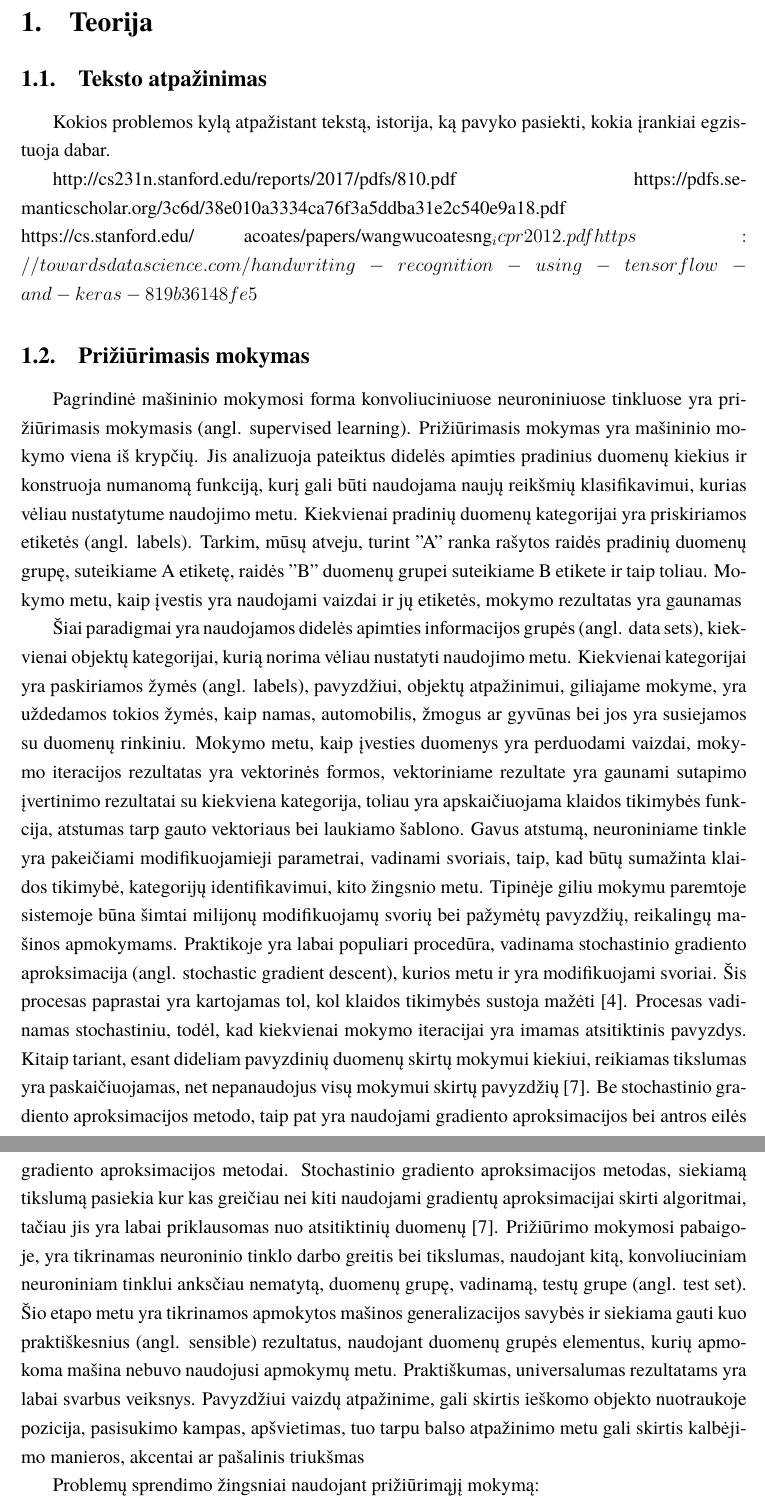
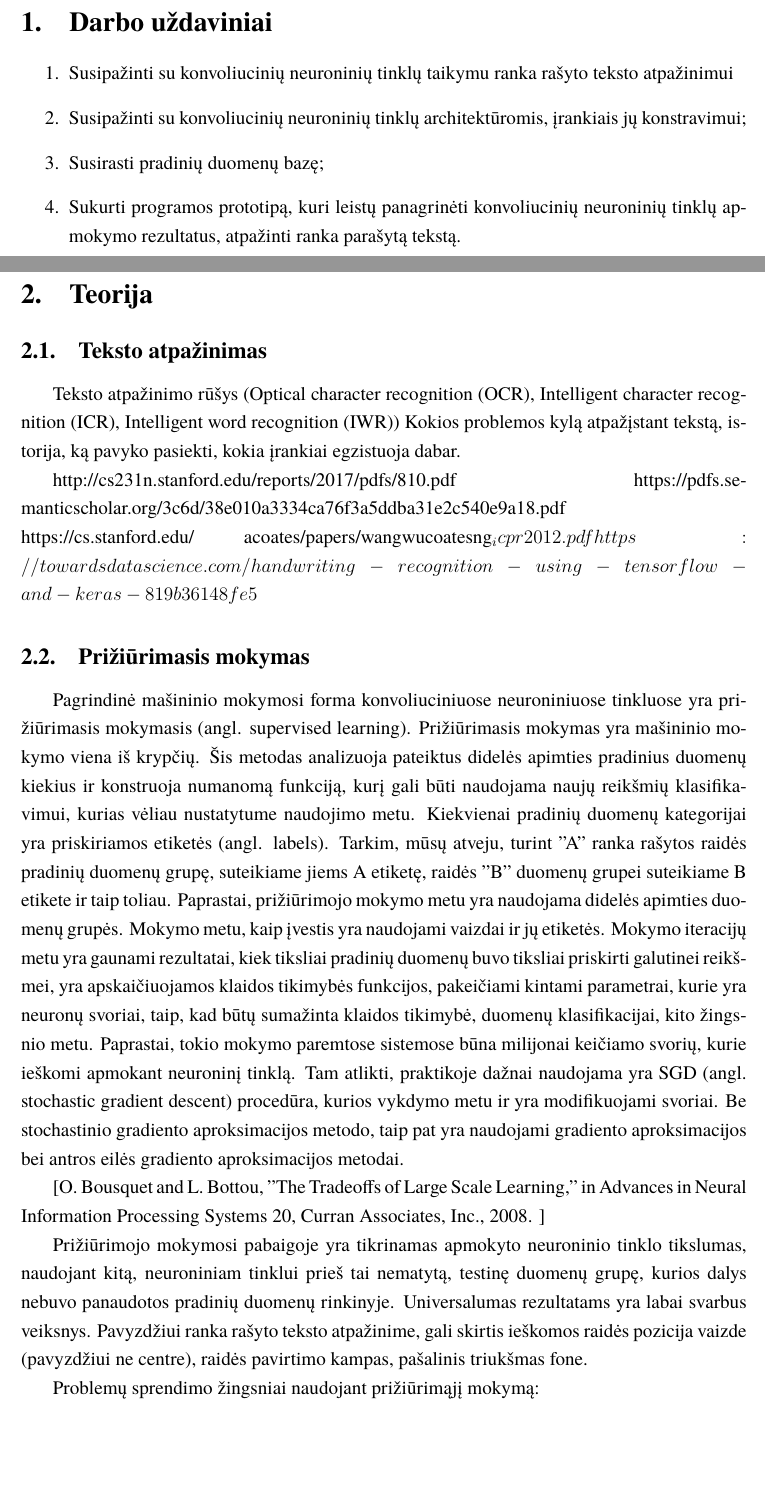
Before and after one commit to IgnasJ/Bakalauras, a LaTeX document (LaTeX/main.tex): two parts of pages 5 and 6 of 17 before the commit and two parts of pages 5 and 6 of 18 after it, joined at a grey line, cut at the place of the change, the shorter picture padded with empty space. Compiled offline with LuaLaTeX; a missing font is replaced by an installed copy or a similar font.

Commit message:
papildyta

```diff
--- a/LaTeX/main.tex
+++ b/LaTeX/main.tex
@@ -47,10 +47,19 @@
 
 Taigi, šiame baigiamojo bakalauro darbe panagrinėsime ranka rašyto teksto atpažinimo galimybes, panagrinėsime kokie yra pradinių duomenų šaltiniai, kokiu tikslumu pavyks atpažinti ranka parašytą tekstą.
 
+\section{Darbo uždaviniai}
+\begin{enumerate}
+    \item Susipažinti su konvoliucinių neuroninių tinklų taikymu ranka rašyto teksto atpažinimui
+    \item Susipažinti su konvoliucinių neuroninių tinklų architektūromis, įrankiais jų konstravimui;
+    \item Susirasti pradinių duomenų bazę;
+    \item Sukurti programos prototipą, kuri leistų panagrinėti konvoliucinių neuroninių tinklų apmokymo rezultatus, atpažinti ranka parašytą tekstą.
+\end{enumerate}
+
 \section{Teorija}
 
 \subsection{Teksto atpažinimas}
-Kokios problemos kylą atpažistant tekstą, istorija, ką pavyko pasiekti, kokia įrankiai egzistuoja dabar.
+Teksto atpažinimo rūšys (Optical character recognition (OCR), Intelligent character recognition (ICR), Intelligent word recognition (IWR))
+Kokios problemos kylą atpažįstant tekstą, istorija, ką pavyko pasiekti, kokia įrankiai egzistuoja dabar.
 
 http://cs231n.stanford.edu/reports/2017/pdfs/810.pdf
 https://pdfs.semanticscholar.org/3c6d/38e010a3334ca76f3a5ddba31e2c540e9a18.pdf
@@ -60,9 +69,11 @@ https://towardsdatascience.com/handwriting-recognition-using-tensorflow-and-kera
 
 \subsection{Prižiūrimasis mokymas}
 
-Pagrindinė mašininio mokymosi forma konvoliuciniuose neuroniniuose tinkluose yra prižiūrimasis mokymasis (angl. supervised learning). Prižiūrimasis mokymas yra mašininio mokymo viena iš krypčių. Jis analizuoja pateiktus didelės apimties pradinius duomenų kiekius ir konstruoja numanomą funkciją, kurį gali būti naudojama naujų reikšmių klasifikavimui, kurias vėliau nustatytume naudojimo metu. Kiekvienai pradinių duomenų kategorijai yra priskiriamos etiketės (angl. labels). Tarkim, mūsų atveju, turint "A" ranka rašytos raidės pradinių duomenų grupę, suteikiame A etiketę, raidės "B" duomenų grupei suteikiame B etikete ir taip toliau. Mokymo metu, kaip įvestis yra naudojami vaizdai ir jų etiketės, mokymo rezultatas yra gaunamas
+Pagrindinė mašininio mokymosi forma konvoliuciniuose neuroniniuose tinkluose yra prižiūrimasis mokymasis (angl. supervised learning). Prižiūrimasis mokymas yra mašininio mokymo viena iš krypčių. Šis metodas analizuoja pateiktus didelės apimties pradinius duomenų kiekius ir konstruoja numanomą funkciją, kurį gali būti naudojama naujų reikšmių klasifikavimui, kurias vėliau nustatytume naudojimo metu. Kiekvienai pradinių duomenų kategorijai yra priskiriamos etiketės (angl. labels). Tarkim, mūsų atveju, turint "A" ranka rašytos raidės pradinių duomenų grupę, suteikiame jiems A etiketę, raidės "B" duomenų grupei suteikiame B etikete ir taip toliau. Paprastai, prižiūrimojo mokymo metu yra naudojama didelės apimties duomenų grupės. Mokymo metu, kaip įvestis yra naudojami vaizdai ir jų etiketės. Mokymo iteracijų metu yra gaunami rezultatai, kiek tiksliai pradinių duomenų buvo tiksliai priskirti galutinei reikšmei, yra apskaičiuojamos klaidos tikimybės funkcijos, pakeičiami kintami parametrai, kurie yra neuronų svoriai, taip, kad būtų sumažinta klaidos tikimybė, duomenų klasifikacijai, kito žingsnio metu. Paprastai, tokio mokymo paremtose sistemose būna milijonai keičiamo svorių, kurie ieškomi apmokant neuroninį tinklą. Tam atlikti, praktikoje dažnai naudojama yra SGD (angl. stochastic gradient descent) procedūra, kurios vykdymo metu ir yra modifikuojami svoriai. Be stochastinio gradiento aproksimacijos metodo, taip pat yra naudojami gradiento aproksimacijos bei antros eilės gradiento aproksimacijos metodai.
 
-Šiai paradigmai yra naudojamos didelės apimties informacijos grupės (angl. data sets), kiekvienai objektų kategorijai, kurią norima vėliau nustatyti naudojimo metu. Kiekvienai kategorijai yra paskiriamos žymės (angl. labels), pavyzdžiui, objektų atpažinimui, giliajame mokyme, yra uždedamos tokios žymės, kaip namas, automobilis, žmogus ar gyvūnas bei jos yra susiejamos su duomenų rinkiniu. Mokymo metu, kaip įvesties duomenys yra perduodami vaizdai, mokymo iteracijos rezultatas yra vektorinės formos, vektoriniame rezultate yra gaunami sutapimo įvertinimo rezultatai su kiekviena kategorija, toliau yra apskaičiuojama klaidos tikimybės funkcija, atstumas tarp gauto vektoriaus bei laukiamo šablono. Gavus atstumą, neuroniniame tinkle yra pakeičiami modifikuojamieji parametrai, vadinami svoriais, taip, kad būtų sumažinta klaidos tikimybė, kategorijų identifikavimui, kito žingsnio metu. Tipinėje giliu mokymu paremtoje sistemoje būna šimtai milijonų modifikuojamų svorių bei pažymėtų pavyzdžių, reikalingų mašinos apmokymams. Praktikoje yra labai populiari procedūra, vadinama stochastinio gradiento aproksimacija (angl. stochastic gradient descent), kurios metu ir yra modifikuojami svoriai. Šis procesas paprastai yra kartojamas tol, kol klaidos tikimybės sustoja mažėti [4]. Procesas vadinamas stochastiniu, todėl, kad kiekvienai mokymo iteracijai yra imamas atsitiktinis pavyzdys. Kitaip tariant, esant dideliam pavyzdinių duomenų skirtų mokymui kiekiui, reikiamas tikslumas yra paskaičiuojamas, net nepanaudojus visų mokymui skirtų pavyzdžių [7]. Be stochastinio gradiento aproksimacijos metodo, taip pat yra naudojami gradiento aproksimacijos bei antros eilės gradiento aproksimacijos metodai. Stochastinio gradiento aproksimacijos metodas, siekiamą tikslumą pasiekia kur kas greičiau nei kiti naudojami gradientų aproksimacijai skirti algoritmai, tačiau jis yra labai priklausomas nuo atsitiktinių duomenų [7].  Prižiūrimo mokymosi pabaigoje, yra tikrinamas neuroninio tinklo darbo greitis bei tikslumas, naudojant kitą, konvoliuciniam neuroniniam tinklui anksčiau nematytą, duomenų grupę, vadinamą, testų grupe (angl. test set). Šio etapo metu yra tikrinamos apmokytos mašinos generalizacijos savybės ir siekiama gauti kuo praktiškesnius (angl. sensible) rezultatus, naudojant duomenų grupės elementus, kurių apmokoma mašina nebuvo naudojusi apmokymų metu. Praktiškumas, universalumas rezultatams yra labai svarbus veiksnys. Pavyzdžiui vaizdų atpažinime, gali skirtis ieškomo objekto nuotraukoje pozicija, pasisukimo kampas, apšvietimas, tuo tarpu balso atpažinimo metu gali skirtis kalbėjimo manieros, akcentai ar pašalinis triukšmas
+[O. Bousquet and L. Bottou, "The Tradeoffs of Large Scale Learning," in Advances in Neural Information Processing Systems 20, Curran Associates, Inc., 2008. ]
+
+Prižiūrimojo mokymosi pabaigoje yra tikrinamas apmokyto neuroninio tinklo tikslumas, naudojant kitą, neuroniniam tinklui prieš tai nematytą, testinę duomenų grupę, kurios dalys nebuvo panaudotos pradinių duomenų rinkinyje. Universalumas rezultatams yra labai svarbus veiksnys. Pavyzdžiui ranka rašyto teksto atpažinime, gali skirtis ieškomos raidės pozicija vaizde (pavyzdžiui ne centre), raidės pavirtimo kampas, pašalinis triukšmas fone.
 
 Problemų sprendimo žingsniai naudojant prižiūrimąjį mokymą:
 \begin{enumerate}
@@ -82,2 +87,0 @@ Problemų sprendimo žingsniai naudojant prižiūrimąjį mokymą:
-    \label{img:mlp}
-\end{figure}
```
Also changed, not shown: LaTeX/main.tex (25 more changed lines).
